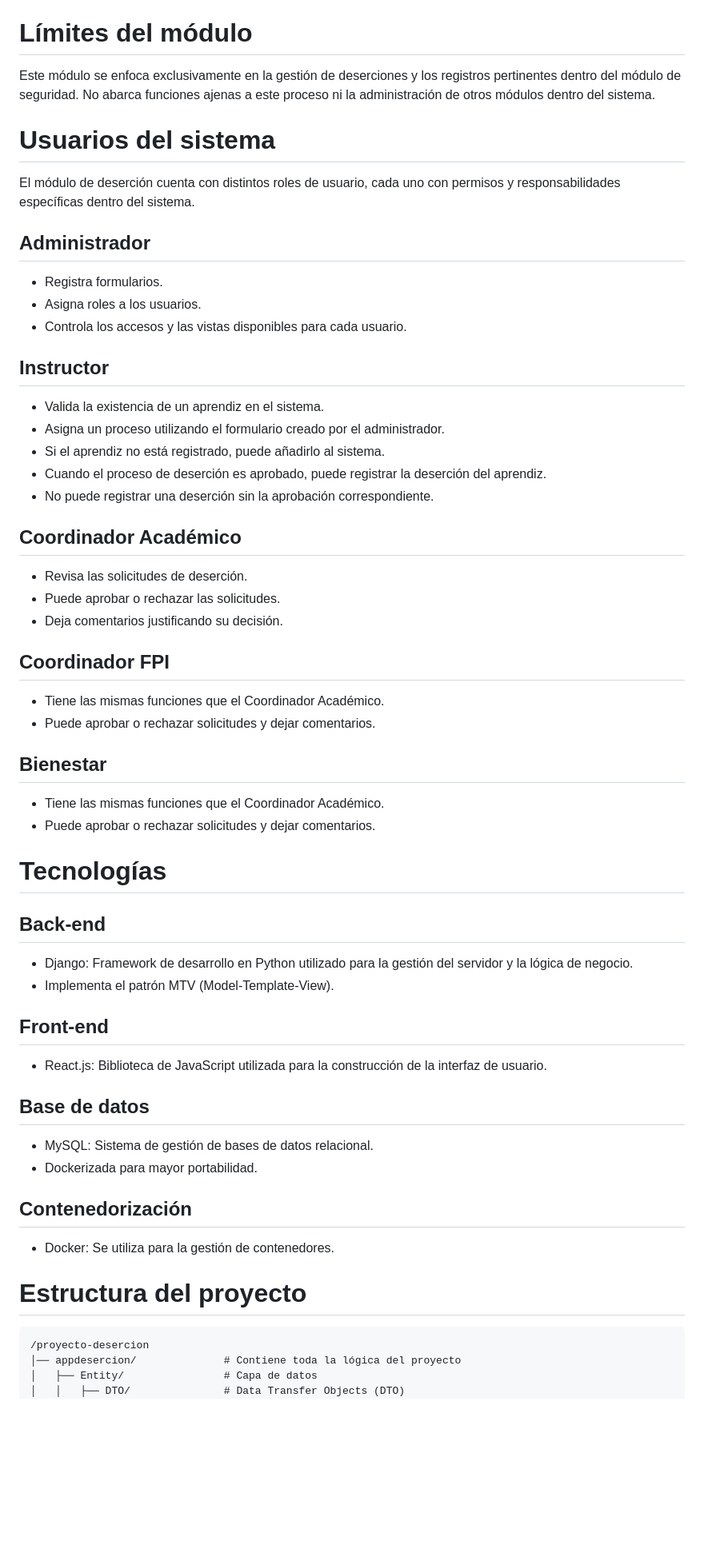
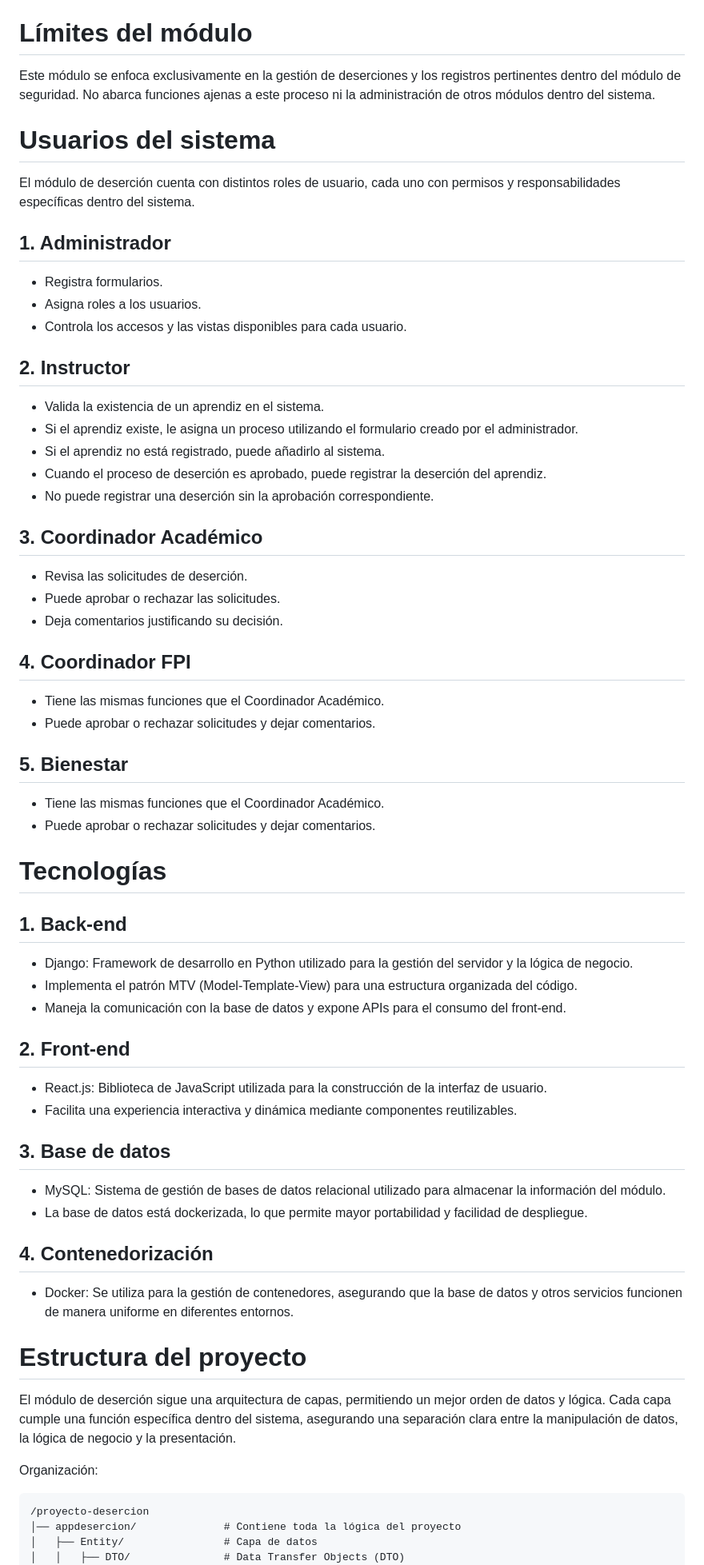
Before and after one commit to 4x3l22/desercion, a Markdown page: README.md, the part around the change printed below. Shown: that part at 80% size. Rendered like a GitHub page; blank space fills up the shorter version.

````diff
--- a/README.md
+++ b/README.md
@@ -27,56 +24,57 @@ El módulo de deserción está diseñado para gestionar y optimizar el proceso d
 - Listado de procesos pendientes y en ejecución.
 
 # Límites del módulo
-
 Este módulo se enfoca exclusivamente en la gestión de deserciones y los registros pertinentes dentro del módulo de seguridad. No abarca funciones ajenas a este proceso ni la administración de otros módulos dentro del sistema.
 
 # Usuarios del sistema
-
 El módulo de deserción cuenta con distintos roles de usuario, cada uno con permisos y responsabilidades específicas dentro del sistema.
 
-## Administrador
+## 1. Administrador
 - Registra formularios.
 - Asigna roles a los usuarios.
 - Controla los accesos y las vistas disponibles para cada usuario.
 
-## Instructor
+## 2. Instructor
 - Valida la existencia de un aprendiz en el sistema.
-- Asigna un proceso utilizando el formulario creado por el administrador.
+- Si el aprendiz existe, le asigna un proceso utilizando el formulario creado por el administrador.
 - Si el aprendiz no está registrado, puede añadirlo al sistema.
 - Cuando el proceso de deserción es aprobado, puede registrar la deserción del aprendiz.
 - No puede registrar una deserción sin la aprobación correspondiente.
 
-## Coordinador Académico
+## 3. Coordinador Académico
 - Revisa las solicitudes de deserción.
 - Puede aprobar o rechazar las solicitudes.
 - Deja comentarios justificando su decisión.
 
-## Coordinador FPI
+## 4. Coordinador FPI
 - Tiene las mismas funciones que el Coordinador Académico.
 - Puede aprobar o rechazar solicitudes y dejar comentarios.
 
-## Bienestar
+## 5. Bienestar
 - Tiene las mismas funciones que el Coordinador Académico.
 - Puede aprobar o rechazar solicitudes y dejar comentarios.
 
 # Tecnologías
+## 1. Back-end
+- Django: Framework de desarrollo en Python utilizado para la gestión del servidor y la lógica de negocio.
+- Implementa el patrón MTV (Model-Template-View) para una estructura organizada del código.
+- Maneja la comunicación con la base de datos y expone APIs para el consumo del front-end.
 
-## Back-end
-- Django: Framework de desarrollo en Python utilizado para la gestión del servidor y la lógica de negocio.
-- Implementa el patrón MTV (Model-Template-View).
+## 2. Front-end
+- React.js: Biblioteca de JavaScript utilizada para la construcción de la interfaz de usuario.
+- Facilita una experiencia interactiva y dinámica mediante componentes reutilizables.
 
-## Front-end
-- React.js: Biblioteca de JavaScript utilizada para la construcción de la interfaz de usuario.
+## 3. Base de datos
+- MySQL: Sistema de gestión de bases de datos relacional utilizado para almacenar la información del módulo.
+- La base de datos está dockerizada, lo que permite mayor portabilidad y facilidad de despliegue.
 
-## Base de datos
-- MySQL: Sistema de gestión de bases de datos relacional.
-- Dockerizada para mayor portabilidad.
-
-## Contenedorización
-- Docker: Se utiliza para la gestión de contenedores.
+## 4. Contenedorización
+- Docker: Se utiliza para la gestión de contenedores, asegurando que la base de datos y otros servicios funcionen de manera uniforme en diferentes entornos.
 
 # Estructura del proyecto
+El módulo de deserción sigue una arquitectura de capas, permitiendo un mejor orden de datos y lógica. Cada capa cumple una función específica dentro del sistema, asegurando una separación clara entre la manipulación de datos, la lógica de negocio y la presentación.
 
+Organización:
 ```
 /proyecto-desercion
 │── appdesercion/              # Contiene toda la lógica del proyecto
````
Also changed, not shown: other parts of README.md (+30 -23 lines).
